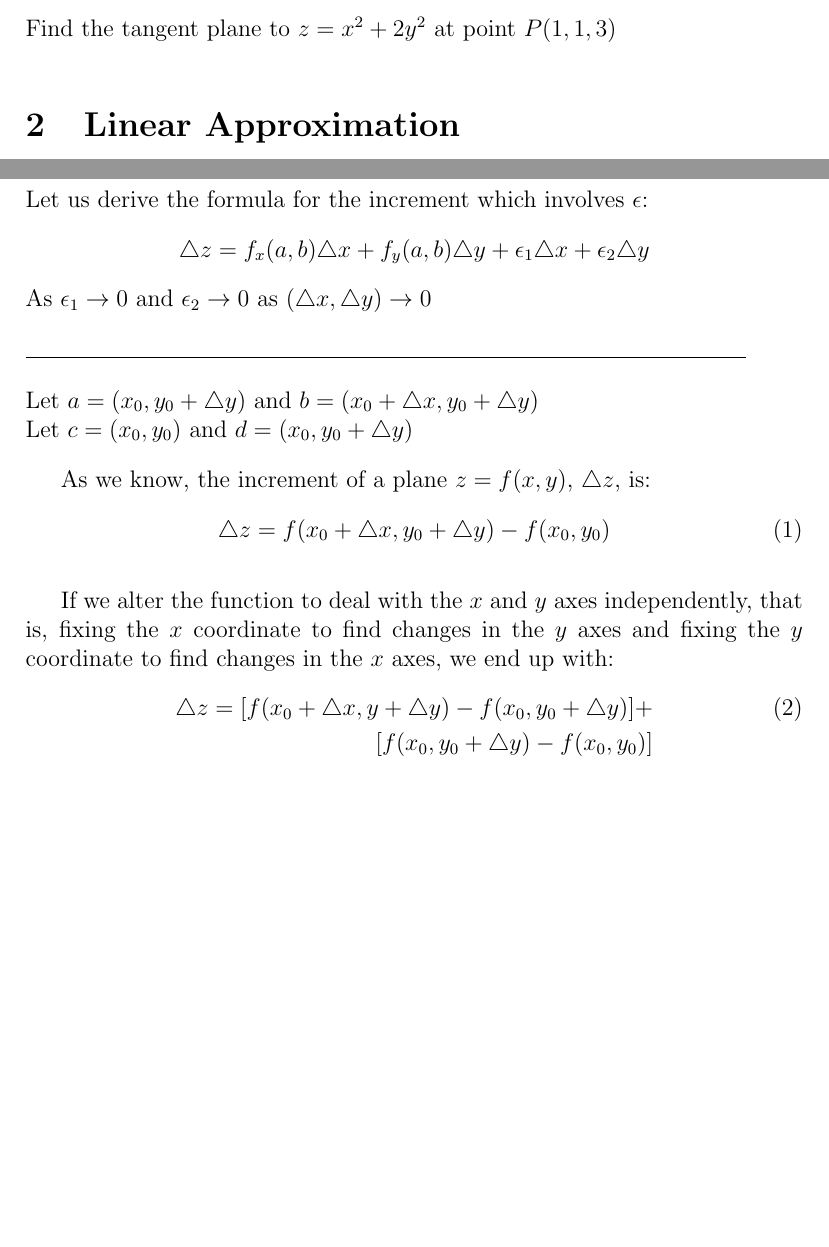
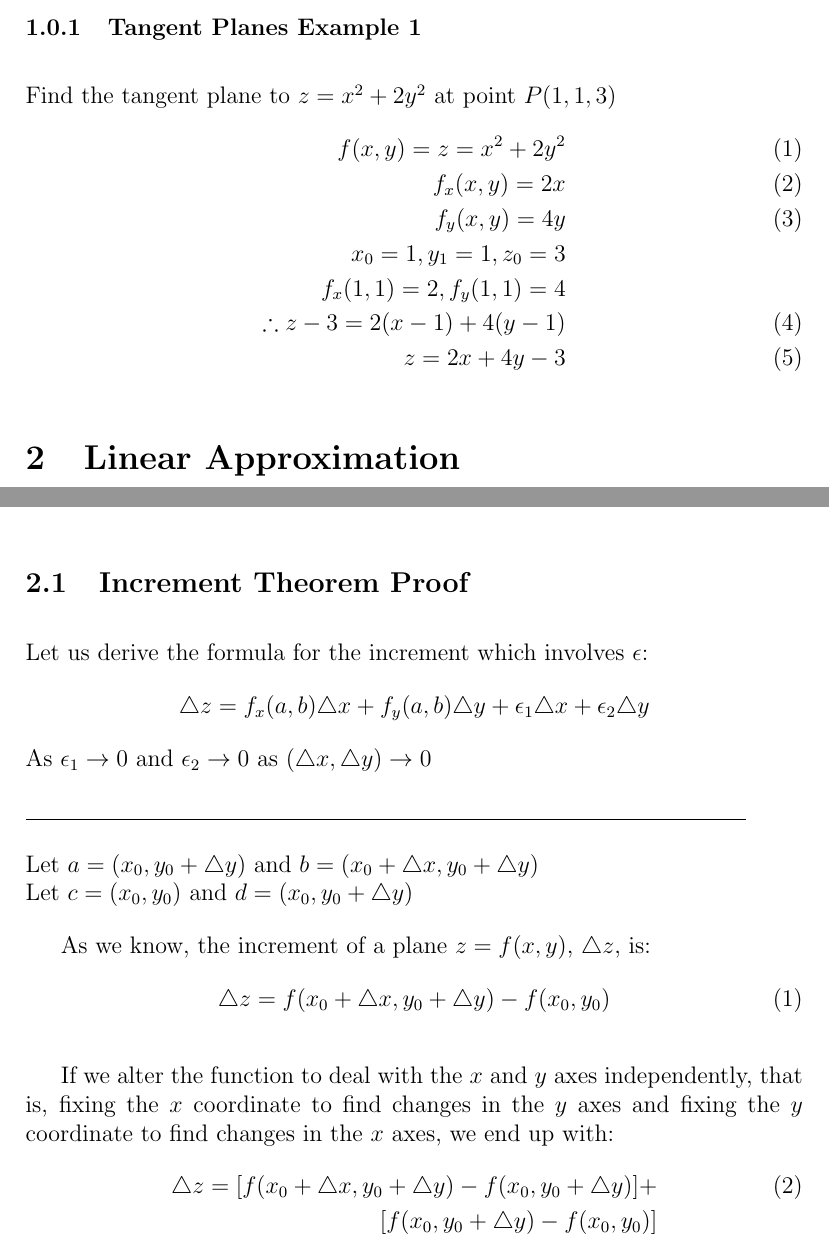
Before and after one commit to TrouserZipper/calculus-3-notes, a LaTeX document (tangent-planes-and-linear-approximation.tex): two parts of pages 2 and 3 of 6 before the commit and two parts of pages 2 and 3 of 7 after it, joined at a grey line, cut at the place of the change, the shorter picture padded with empty space. Compiled offline with pdfLaTeX.

Commit message:
finish example 1

```diff
--- a/tangent-planes-and-linear-approximation.tex
+++ b/tangent-planes-and-linear-approximation.tex
@@ -48,6 +48,15 @@ Likewise, when \(x=x_0\), we see \(z-z_0 = b(y-y_0)\), a very similar behaviour.
 
 \subsubsection{Tangent Planes Example 1}
 Find the tangent plane to \(z= x^2 + 2y^2\) at point \(P(1,1,3)\)
+\begin{align}
+		f(x,y) = z = x^2 + 2y^2\\
+		f_x(x,y) = 2x \\
+		f_y(x,y) = 4y \\
+		\nonumber x_0 = 1, y_1 = 1, z_0 = 3\\
+		\nonumber f_x(1,1) = 2, f_y(1,1) = 4 \\
+\therefore		z - 3 = 2(x-1) + 4(y-1) \\
+		z = 2x + 4y - 3
+\end{align}
 
 \section{Linear Approximation}
 \underline{Linearization of \(f\) at \((x_0,y_0)\) }
@@ -99,7 +108,7 @@ As we know, the increment of a plane \(z=f(x,y)\), \(\triangle z\), is:
 
 If we alter the function to deal with the \(x\) and \(y\) axes independently, that is, fixing the \(x\) coordinate to find changes in the \(y\) axes and fixing the \(y\) coordinate to find changes in the \(x\) axes, we end up with:
 \begin{align}
-	\triangle z = [f(x_0 + \triangle x, y + \triangle y) - f(x_0,y_0 + \triangle y)] + \\ \nonumber[f(x_0,y_0+ \triangle y) - f(x_0,y_0)]
+	\triangle z = [f(x_0 + \triangle x, y_0 + \triangle y) - f(x_0,y_0 + \triangle y)] + \\ \nonumber[f(x_0,y_0+ \triangle y) - f(x_0,y_0)]
 \end{align}
 
 In this step, we use the additive identity (adding by 0) to find two functions which describe \(\triangle z\) as functions of \(\triangle x\) and \(\triangle y\) respectively.
```
